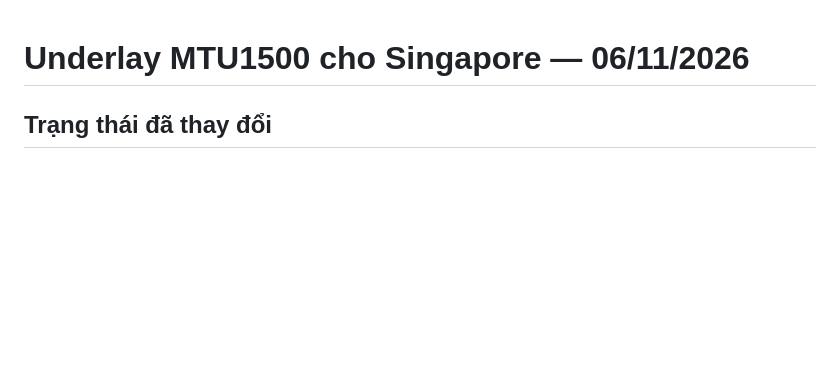
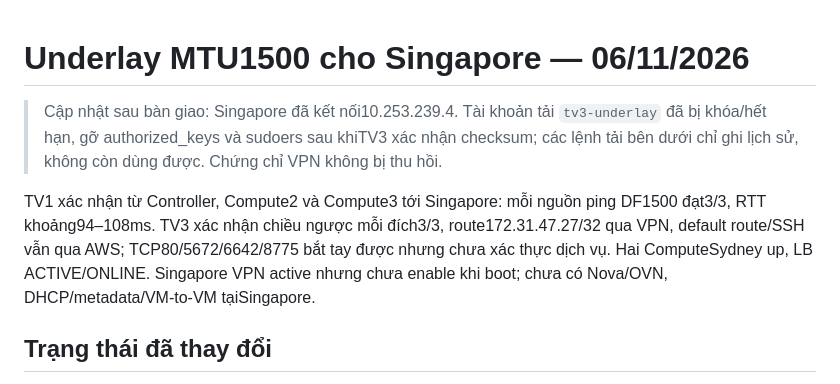
Before and after one commit to vuchianhtuan/BTLDienToanDamMay, a Markdown page: docs/TV1_UNDERLAY_OPENVPN_20261106.md, the part around the change. Rendered like a GitHub page; blank space fills up the shorter version.

Commit message:
Verify Singapore underlay and revoke temporary config access

```diff
--- a/docs/TV1_UNDERLAY_OPENVPN_20261106.md
+++ b/docs/TV1_UNDERLAY_OPENVPN_20261106.md
@@ -1,4 +1,8 @@
 # Underlay MTU1500 cho Singapore — 06/11/2026
+
+> Cập nhật sau bàn giao: Singapore đã kết nối10.253.239.4. Tài khoản tải `tv3-underlay` đã bị khóa/hết hạn, gỡ authorized_keys và sudoers sau khiTV3 xác nhận checksum; các lệnh tải bên dưới chỉ ghi lịch sử, không còn dùng được. Chứng chỉ VPN không bị thu hồi.
+
+TV1 xác nhận từ Controller, Compute2 và Compute3 tới Singapore: mỗi nguồn ping DF1500 đạt3/3, RTT khoảng94–108ms. TV3 xác nhận chiều ngược mỗi đích3/3, route172.31.47.27/32 qua VPN, default route/SSH vẫn qua AWS; TCP80/5672/6642/8775 bắt tay được nhưng chưa xác thực dịch vụ. Hai ComputeSydney up, LB ACTIVE/ONLINE. Singapore VPN active nhưng chưa enable khi boot; chưa có Nova/OVN, DHCP/metadata/VM-to-VM tạiSingapore.
 
 ## Trạng thái đã thay đổi
 OpenVPN/TCP chạy bên trong Tailscale, tun MTU1500. Server chỉ bind `100.127.44.18:1194/TCP`, không mở1194 ra Internet. TLS/chứng chỉ riêng từng client, client-to-client bật, không push default route hay DNS. Đây là hub: server giải mã/định tuyến giữa client, không phải mesh end-to-end. Có double encryption/head-of-line blocking; chưa benchmark dài hạn.
```
